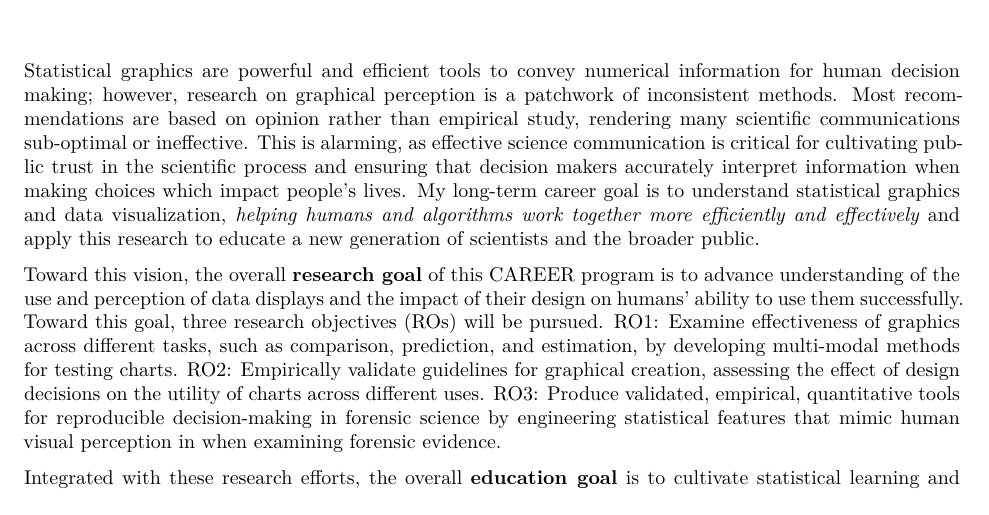
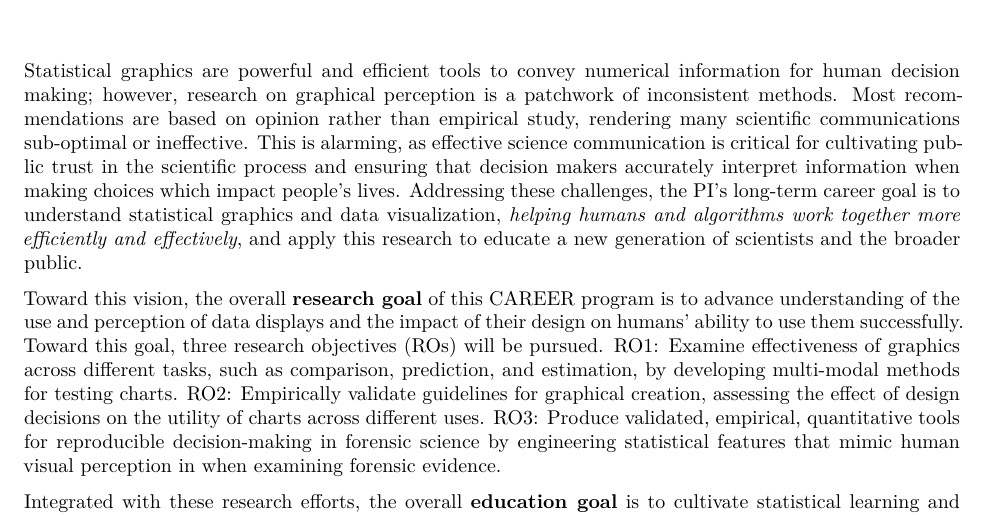
Before and after one commit to srvanderplas/nsf-career, a Quarto document (1pg-summary.qmd): part of page 1 of 2, cut so that both start at the same text. Rendered offline with R 4.5, knitr and Pandoc in place of Quarto, then LaTeX, with nearby package versions.

Commit message:
Minor edits

```diff
--- a/1pg-summary.qmd
+++ b/1pg-summary.qmd
@@ -52,7 +52,7 @@ format:
 Statistical graphics are powerful and efficient tools to convey numerical information for human decision making; however, research on graphical perception is a patchwork of inconsistent methods.
 Most recommendations are based on opinion rather than empirical study, rendering many scientific communications sub-optimal or ineffective.
 This is alarming, as effective science communication is critical for cultivating public trust in the scientific process and ensuring that decision makers accurately interpret information when making choices which impact people's lives.
-My long-term career goal is to understand statistical graphics and data visualization, *helping humans and algorithms work together more efficiently and effectively* and apply this research to educate a new generation of scientists and the broader public.
+Addressing these challenges, the PI's long-term career goal is to understand statistical graphics and data visualization, *helping humans and algorithms work together more efficiently and effectively*, and apply this research to educate a new generation of scientists and the broader public.
 
 
 <!-- Toward that long-term goal, what is the overall research goal of the five-year CAREER program? What are the research objectives that will be completed in pursuit of this goal?  -->
```
Also changed, not shown: 1 other file.
